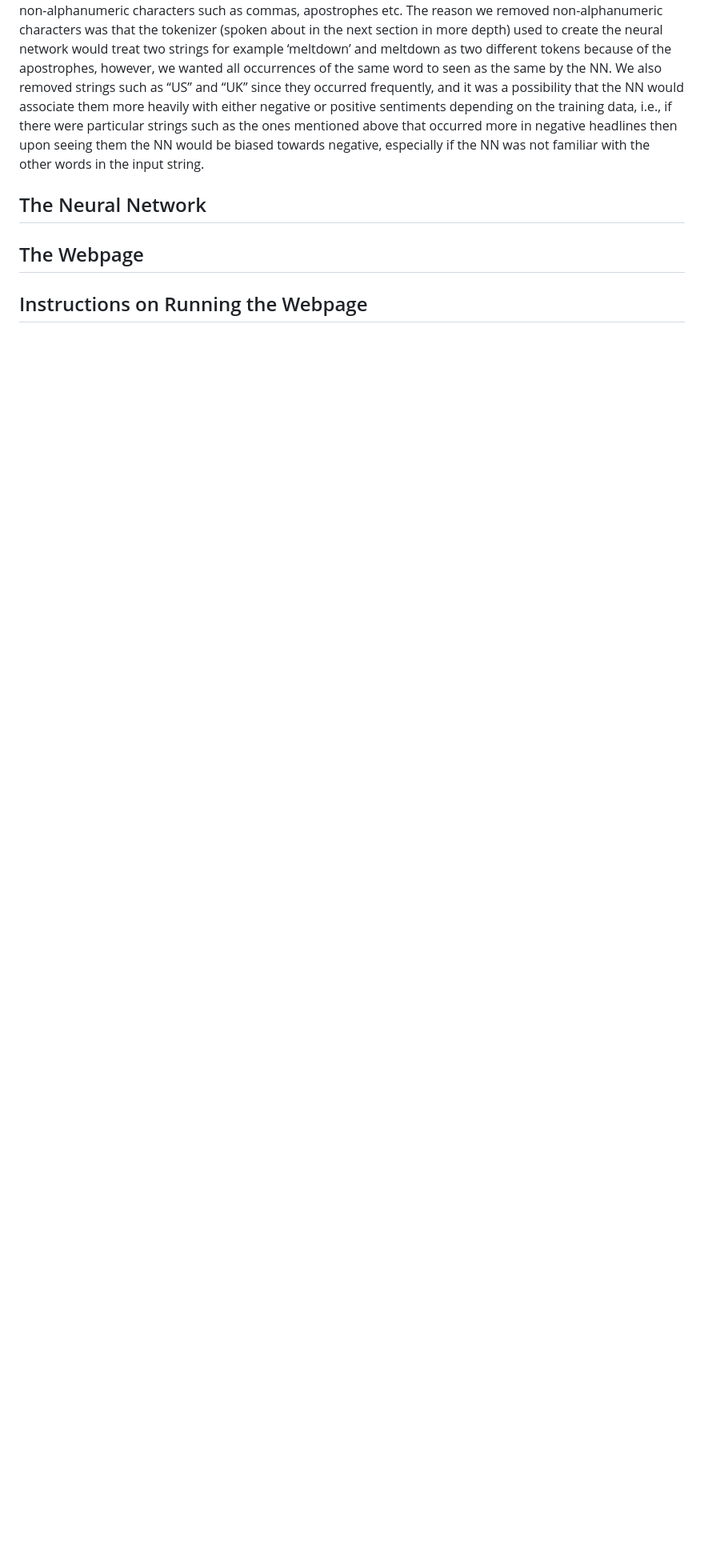
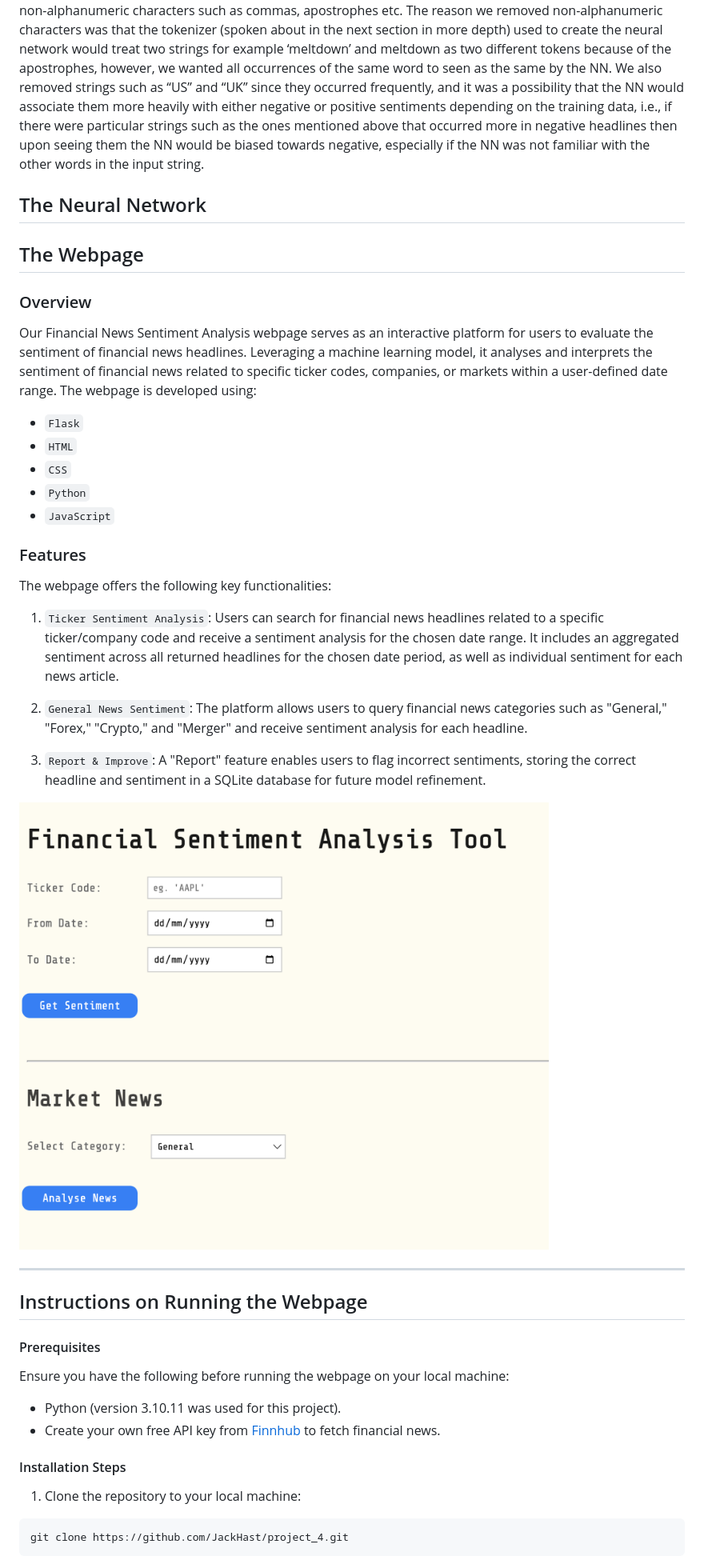
Before and after one commit to JackHast/project_4, a Markdown page: README.md, the part around the change printed below. Shown: that part at 80% size. GitHub-like rendering; blank space fills up the shorter version.

````diff
--- a/README.md
+++ b/README.md
@@ -32,5 +32,44 @@ In the notebook Pre-processing.ipynb, these 7 data sets were combined and cleane
 
 ## The Webpage
 
+### Overview
+
+Our Financial News Sentiment Analysis webpage serves as an interactive platform for users to evaluate the sentiment of financial news headlines. Leveraging a machine learning model, it analyses and interprets the sentiment of financial news related to specific ticker codes, companies, or markets within a user-defined date range. The webpage is developed using:
+
+- `Flask`
+- `HTML`
+- `CSS`
+- `Python`
+- `JavaScript`
+
+### Features
+
+The webpage offers the following key functionalities:
+
+1. `Ticker Sentiment Analysis`: Users can search for financial news headlines related to a specific ticker/company code and receive a sentiment analysis for the chosen date range. It includes an aggregated sentiment across all returned headlines for the chosen date period, as well as individual sentiment for each news article.
+
+2. `General News Sentiment`: The platform allows users to query financial news categories such as "General," "Forex," "Crypto," and "Merger" and receive sentiment analysis for each headline.
+
+3. `Report & Improve`: A "Report" feature enables users to flag incorrect sentiments, storing the correct headline and sentiment in a SQLite database for future model refinement.
+
+![Financial Sentiment Analysis Tool Screenshot](https://github.com/JackHast/project_4/blob/main/webpage_screenshot.png)
+
+---
+
 ## Instructions on Running the Webpage
 
+#### Prerequisites
+
+Ensure you have the following before running the webpage on your local machine:
+
+- Python (version 3.10.11 was used for this project).
+- Create your own free API key from [Finnhub](https://finnhub.io/) to fetch financial news.
+
+#### Installation Steps
+
+1. Clone the repository to your local machine:
+
+```
+git clone https://github.com/JackHast/project_4.git
+```
+
````
Also changed, not shown: other parts of README.md (+27 -0 lines).
